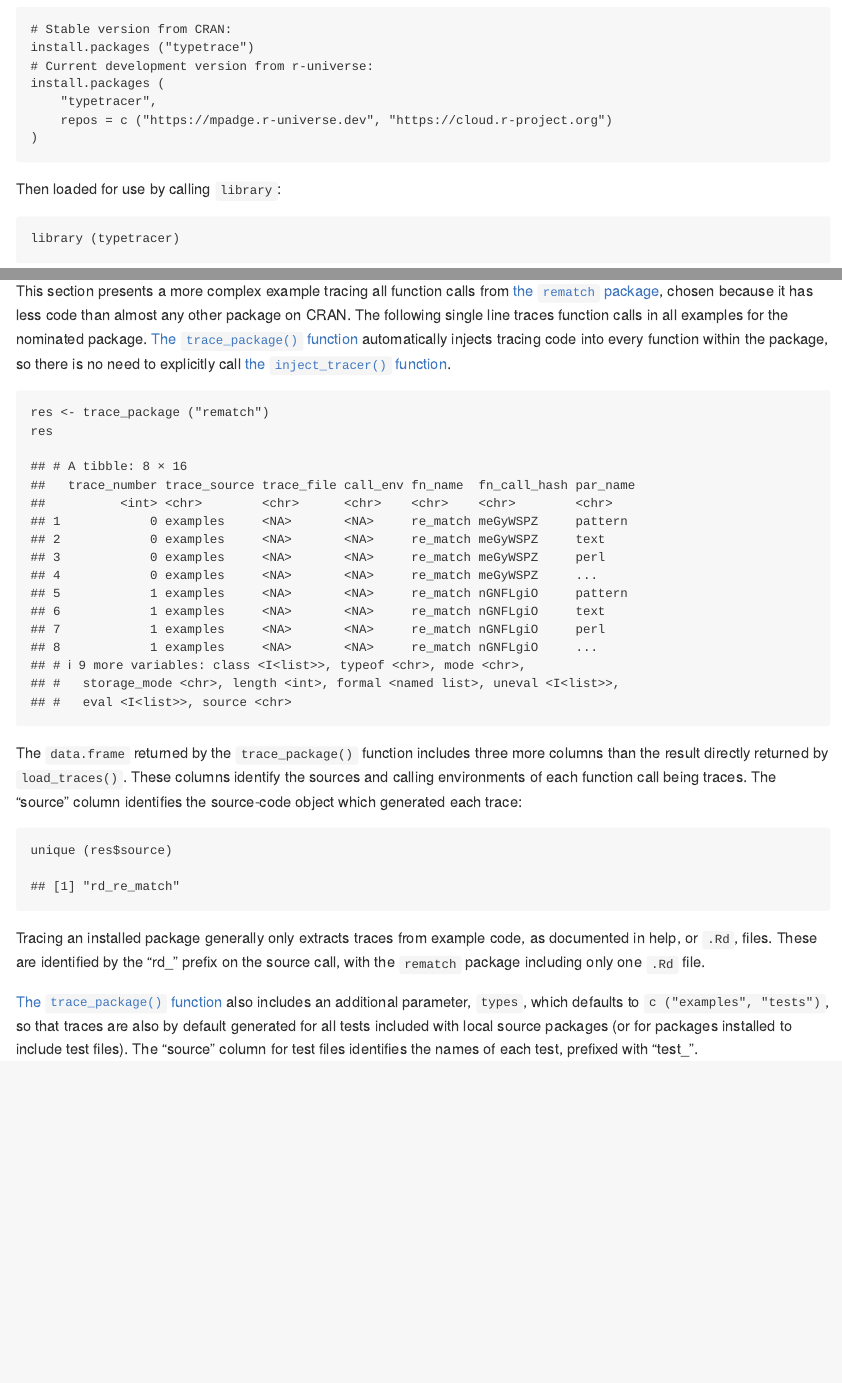
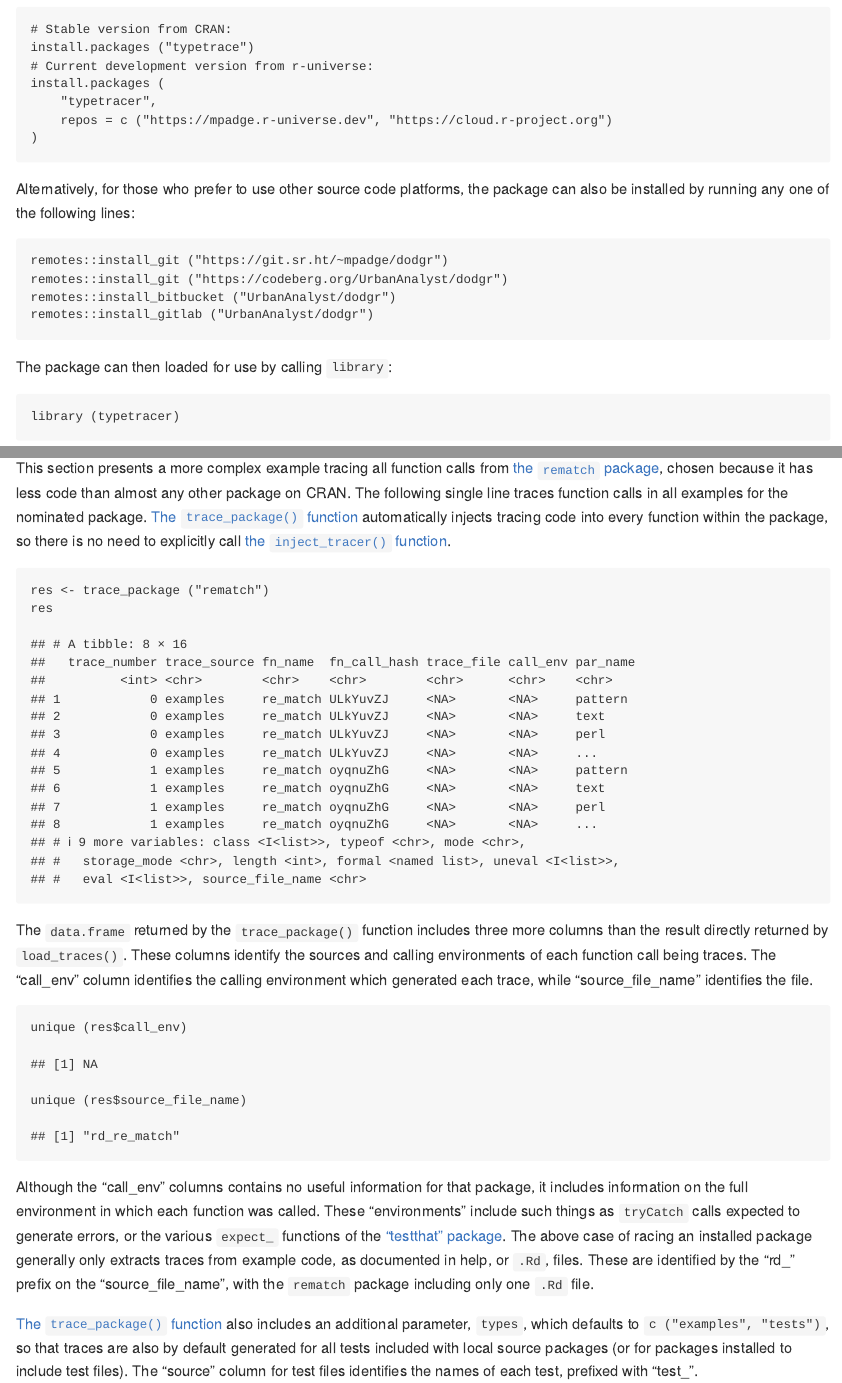
Before and after one commit to mpadge/typetracer, an R Markdown document (README.Rmd): the page in a window 1100 px wide, from 340 px down, and a second part further down, joined at a grey line. The pictures show the output file README.md that the author committed with the source, drawn offline in the style of GitHub; badge pictures from the web are left out.

Commit message:
update readme to close #21

````diff
--- a/README.Rmd
+++ b/README.Rmd
@@ -44,7 +44,18 @@ install.packages (
 )
 ```
 
-Then loaded for use by calling `library`:
+Alternatively, for those who prefer to use other source code platforms, the
+package can also be installed by running any one of the following lines:
+
+```{r remotes-alt, eval = FALSE}
+remotes::install_git ("https://git.sr.ht/~mpadge/dodgr")
+remotes::install_git ("https://codeberg.org/UrbanAnalyst/dodgr")
+remotes::install_bitbucket ("UrbanAnalyst/dodgr")
+remotes::install_gitlab ("UrbanAnalyst/dodgr")
+```
+
+
+The package can then loaded for use by calling `library`:
 
 ```{r}
 library (typetracer)
@@ -180,16 +191,22 @@ res
 The `data.frame` returned by the `trace_package()` function includes three
 more columns than the result directly returned by `load_traces()`. These
 columns identify the sources and calling environments of each function call
-being traces. The "source" column identifies the source-code object which
-generated each trace:
+being traces. The "call_env" column identifies the calling environment which
+generated each trace, while "source_file_name" identifies the file.
 
-```{r source}
-unique (res$source)
+```{r call_env}
+unique (res$call_env)
+unique (res$source_file_name)
 ```
 
-Tracing an installed package generally only extracts traces from example code,
-as documented in help, or `.Rd`, files. These are identified by the "rd_"
-prefix on the source call, with the `rematch` package including only one `.Rd`
+Although the "call_env" columns contains no useful information for that
+package, it includes information on the full environment in which each function
+was called. These "environments" include such things as `tryCatch` calls
+expected to generate errors, or the various `expect_` functions of the
+["testthat" package](https://testthat.r-lib.org/). The above case of racing an
+installed package generally only extracts traces from example code, as
+documented in help, or `.Rd`, files. These are identified by the "rd_" prefix
+on the "source_file_name", with the `rematch` package including only one `.Rd`
 file.
 
 [The `trace_package()`
--- a/codemeta.json
+++ b/codemeta.json
@@ -11,7 +11,7 @@
   "codeRepository": "https://github.com/mpadge/typetracer",
   "issueTracker": "https://github.com/mpadge/typetracer/issues",
   "license": "https://spdx.org/licenses/MIT",
-  "version": "0.2.0.005",
+  "version": "0.2.0.006",
   "programmingLanguage": {
     "@type": "ComputerLanguage",
     "name": "R",
````
Also changed, not shown: README.md, 1 other file.
